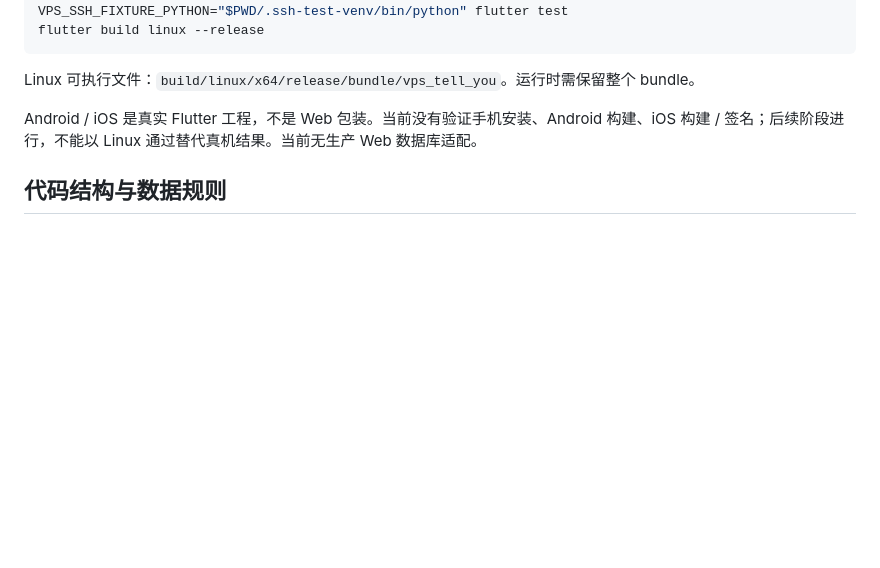
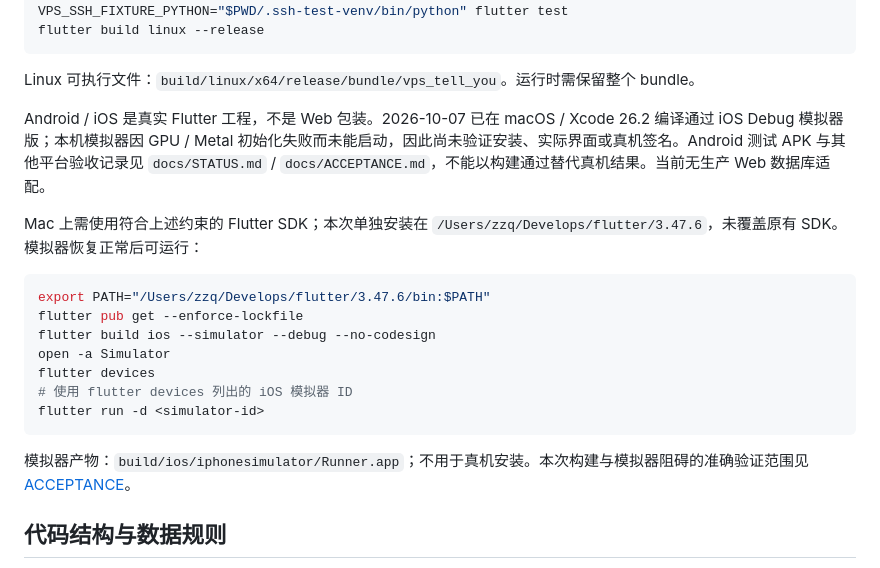
Before and after one commit to zqcli/vps-tell-you, a Markdown page: README.md, the part around the change. GitHub-like rendering; blank space fills up the shorter version.

Commit message:
docs: record macOS iOS simulator build and host rendering blocker

````diff
--- a/README.md
+++ b/README.md
@@ -61,7 +61,21 @@ flutter build linux --release
 
 Linux 可执行文件：`build/linux/x64/release/bundle/vps_tell_you`。运行时需保留整个 bundle。
 
-Android / iOS 是真实 Flutter 工程，不是 Web 包装。当前没有验证手机安装、Android 构建、iOS 构建 / 签名；后续阶段进行，不能以 Linux 通过替代真机结果。当前无生产 Web 数据库适配。
+Android / iOS 是真实 Flutter 工程，不是 Web 包装。2026-10-07 已在 macOS / Xcode 26.2 编译通过 iOS Debug 模拟器版；本机模拟器因 GPU / Metal 初始化失败而未能启动，因此尚未验证安装、实际界面或真机签名。Android 测试 APK 与其他平台验收记录见 `docs/STATUS.md` / `docs/ACCEPTANCE.md`，不能以构建通过替代真机结果。当前无生产 Web 数据库适配。
+
+Mac 上需使用符合上述约束的 Flutter SDK；本次单独安装在 `/Users/zzq/Develops/flutter/3.47.6`，未覆盖原有 SDK。模拟器恢复正常后可运行：
+
+```sh
+export PATH="/Users/zzq/Develops/flutter/3.47.6/bin:$PATH"
+flutter pub get --enforce-lockfile
+flutter build ios --simulator --debug --no-codesign
+open -a Simulator
+flutter devices
+# 使用 flutter devices 列出的 iOS 模拟器 ID
+flutter run -d <simulator-id>
+```
+
+模拟器产物：`build/ios/iphonesimulator/Runner.app`；不用于真机安装。本次构建与模拟器阻碍的准确验证范围见 [ACCEPTANCE](docs/ACCEPTANCE.md#macos-ios-模拟器编译2026-10-07-utc)。
 
 ## 代码结构与数据规则
 
````
Also changed, not shown: docs/ACCEPTANCE.md (+30 -0 lines), docs/STATUS.md (+12 -1 lines).
